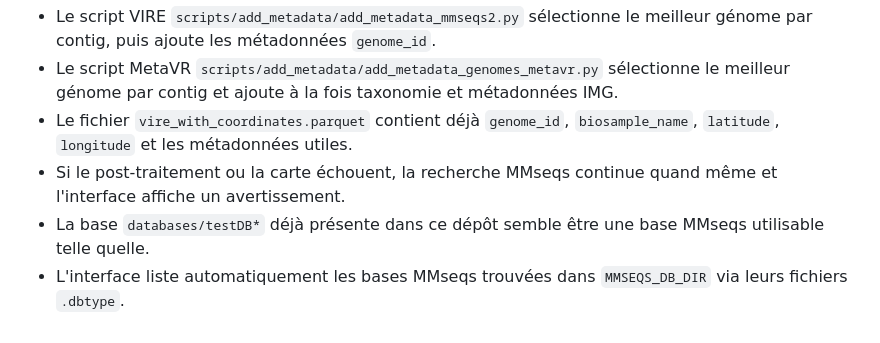
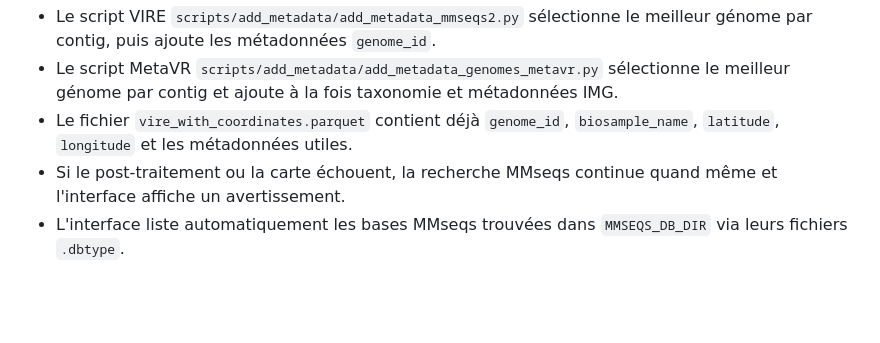
Before and after one commit to Maelinou61/seqatlas, a Markdown page: README.md, the part around the change. GitHub-like rendering; blank space fills up the shorter version.

```diff
--- a/README.md
+++ b/README.md
@@ -111,5 +111,4 @@ Interface: `http://localhost:8000`
 - Le script MetaVR `scripts/add_metadata/add_metadata_genomes_metavr.py` sélectionne le meilleur génome par contig et ajoute à la fois taxonomie et métadonnées IMG.
 - Le fichier `vire_with_coordinates.parquet` contient déjà `genome_id`, `biosample_name`, `latitude`, `longitude` et les métadonnées utiles.
 - Si le post-traitement ou la carte échouent, la recherche MMseqs continue quand même et l'interface affiche un avertissement.
-- La base `databases/testDB*` déjà présente dans ce dépôt semble être une base MMseqs utilisable telle quelle.
 - L'interface liste automatiquement les bases MMseqs trouvées dans `MMSEQS_DB_DIR` via leurs fichiers `.dbtype`.
```
